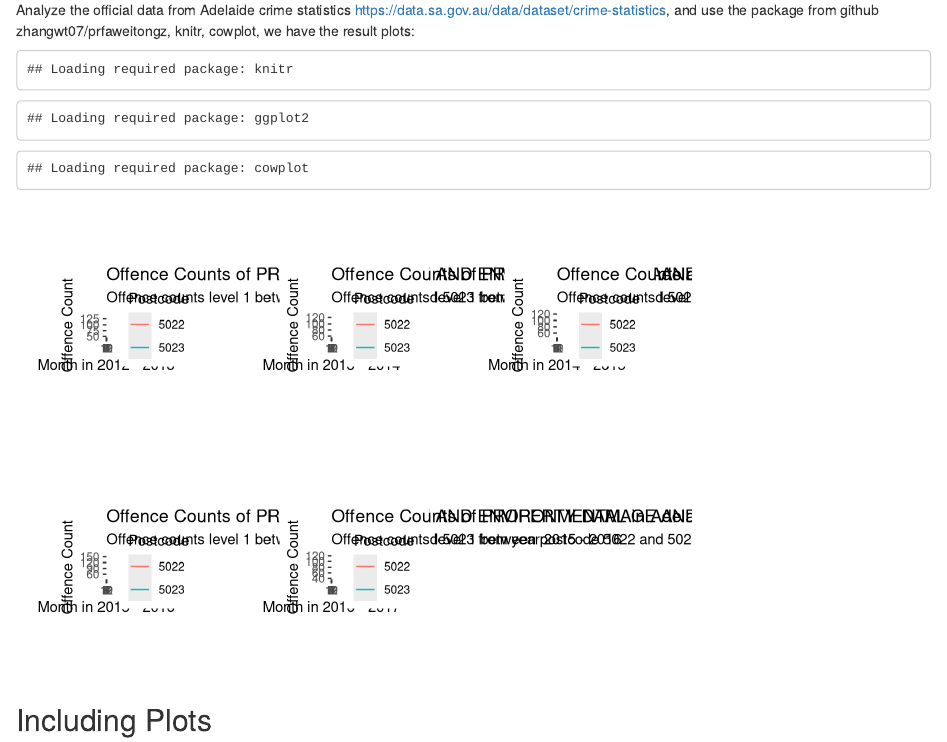
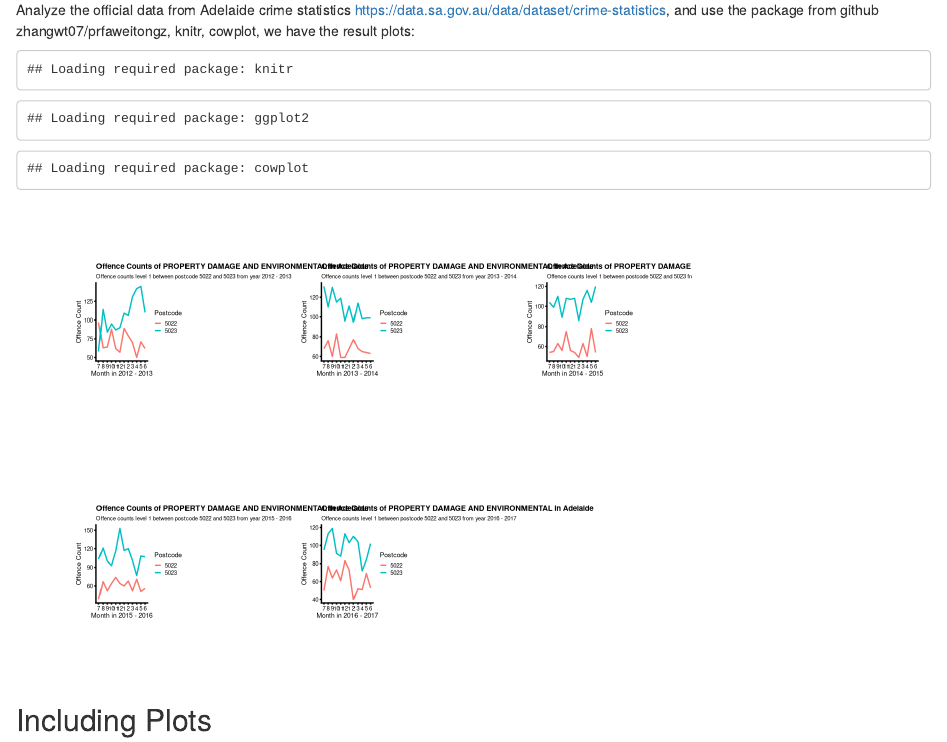
Before and after one commit to zhangwt07/prfaweitongz, an R Markdown document (Untitled.Rmd): the page in a window 1100 px wide, from 380 px down. Rendered offline with R 4.5, knitr and Pandoc, with nearby package versions.

Commit message:
update return with no titles

```diff
--- a/Untitled.Rmd
+++ b/Untitled.Rmd
@@ -57,16 +57,16 @@ for (f in crime_files) {
                     "offence_level_2", "offence_level_3", "offence_count"))
 
 
-  p<-eval(substitute(prfaweitongz::crime_analysis(crime,"PROPERTY DAMAGE AND ENVIRONMENTAL",c(5022,5023))),list(i=i))
+  p<-eval(substitute(prfaweitongz::crime_analysis_no_titles(crime,"PROPERTY DAMAGE AND ENVIRONMENTAL",c(5022,5023))),list(i=i))
   myplots[[i]]<-p
   i<-i+1
 }
 #(knitr::kable(crime))
 #kable(crime, format = "html")
-
+theme_set(theme_cowplot(font_size = 5))
 cowplot::plot_grid(myplots[[1]],myplots[[2]],myplots[[3]],
           myplots[[4]],myplots[[5]],NULL,nrow = 2,ncol = 3,scale = c(0.5,0.5,0.5,0.5,0.5),align = "h")
-theme_set(theme_cowplot(font_size = 3))
+
 
 
 #crime_analysis(crime,"PROPERTY DAMAGE AND ENVIRONMENTAL",c(5022,5023))
```
Also changed, not shown: R/crime_analysis_no_titles.R (+1 -4 lines).
